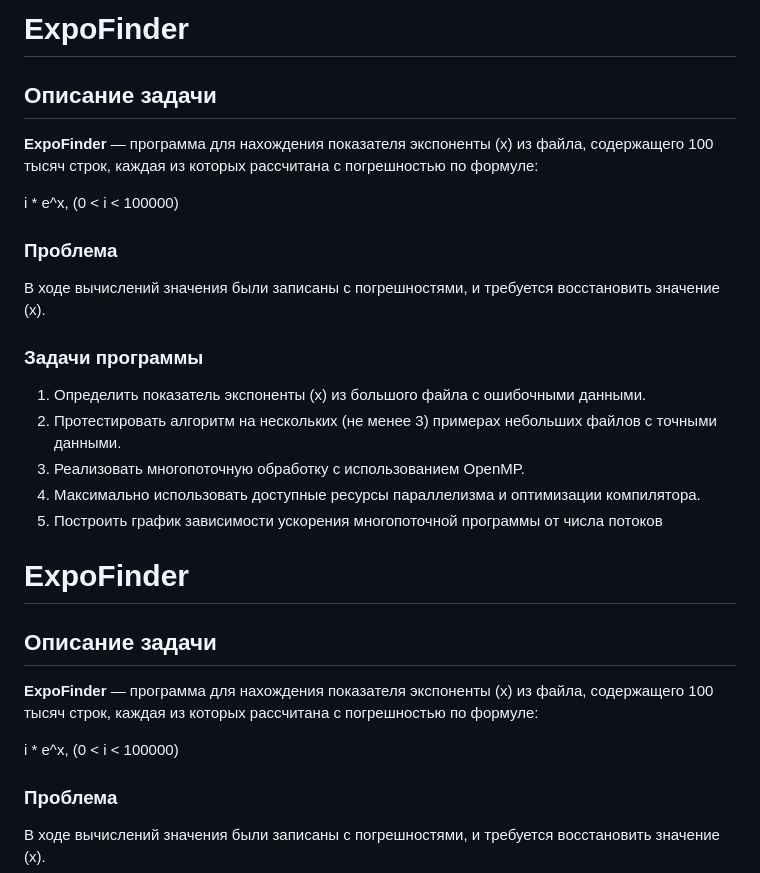
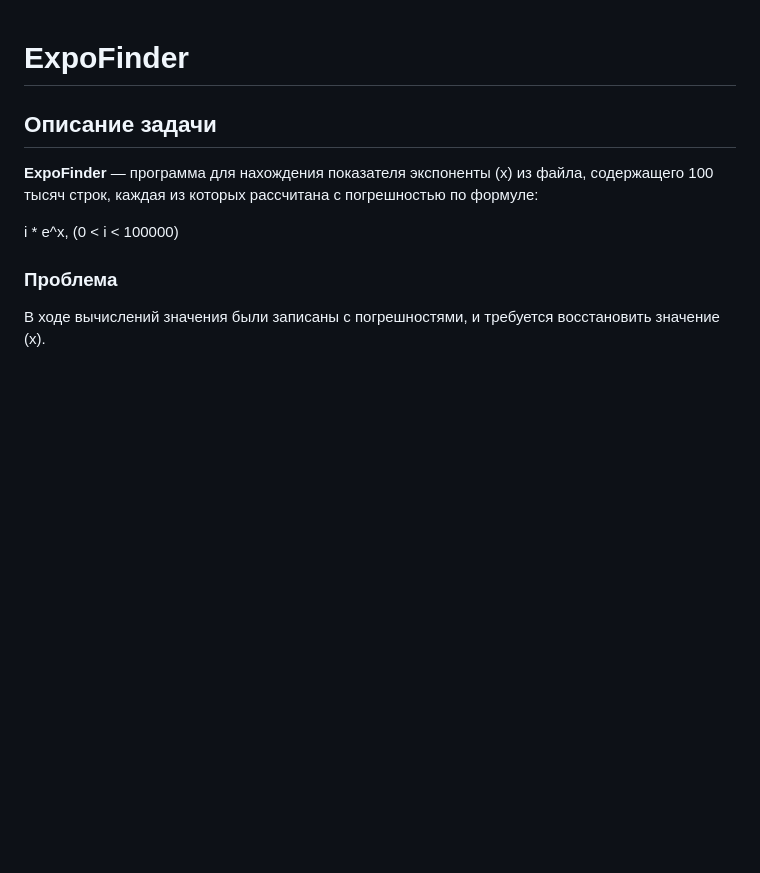
Before and after one commit to ma32kc/ProjectMitrichev2, a Markdown page: README.md, the part around the change. GitHub-like rendering; blank space fills up the shorter version.

```diff
--- a/README.md
+++ b/README.md
@@ -1,21 +1,3 @@
-# ExpoFinder
-
-## Описание задачи
-
-**ExpoFinder** — программа для нахождения показателя экспоненты \(x\) из файла, содержащего 100 тысяч строк, каждая из которых рассчитана с погрешностью по формуле:
-
-i * e^x, (0 < i < 100000)
-
-### Проблема
-В ходе вычислений значения были записаны с погрешностями, и требуется восстановить значение \(x\).
-
-### Задачи программы
-1. Определить показатель экспоненты \(x\) из большого файла с ошибочными данными.
-2. Протестировать алгоритм на нескольких (не менее 3) примерах небольших файлов с точными данными.
-3. Реализовать многопоточную обработку с использованием OpenMP.
-4. Максимально использовать доступные ресурсы параллелизма и оптимизации компилятора.
-5. Построить график зависимости ускорения многопоточной программы от числа потоков
-
 # ExpoFinder
 
 ## Описание задачи
```
